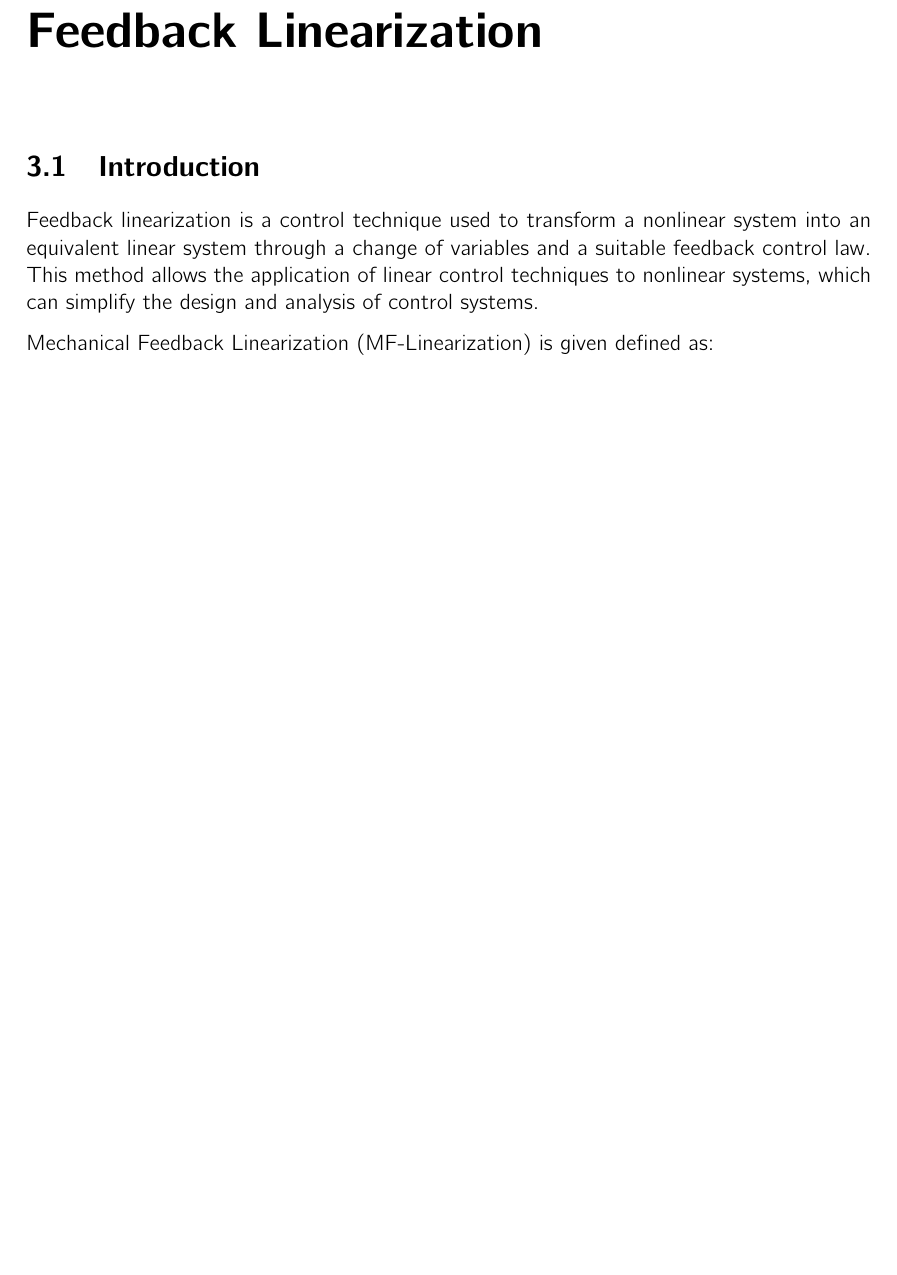
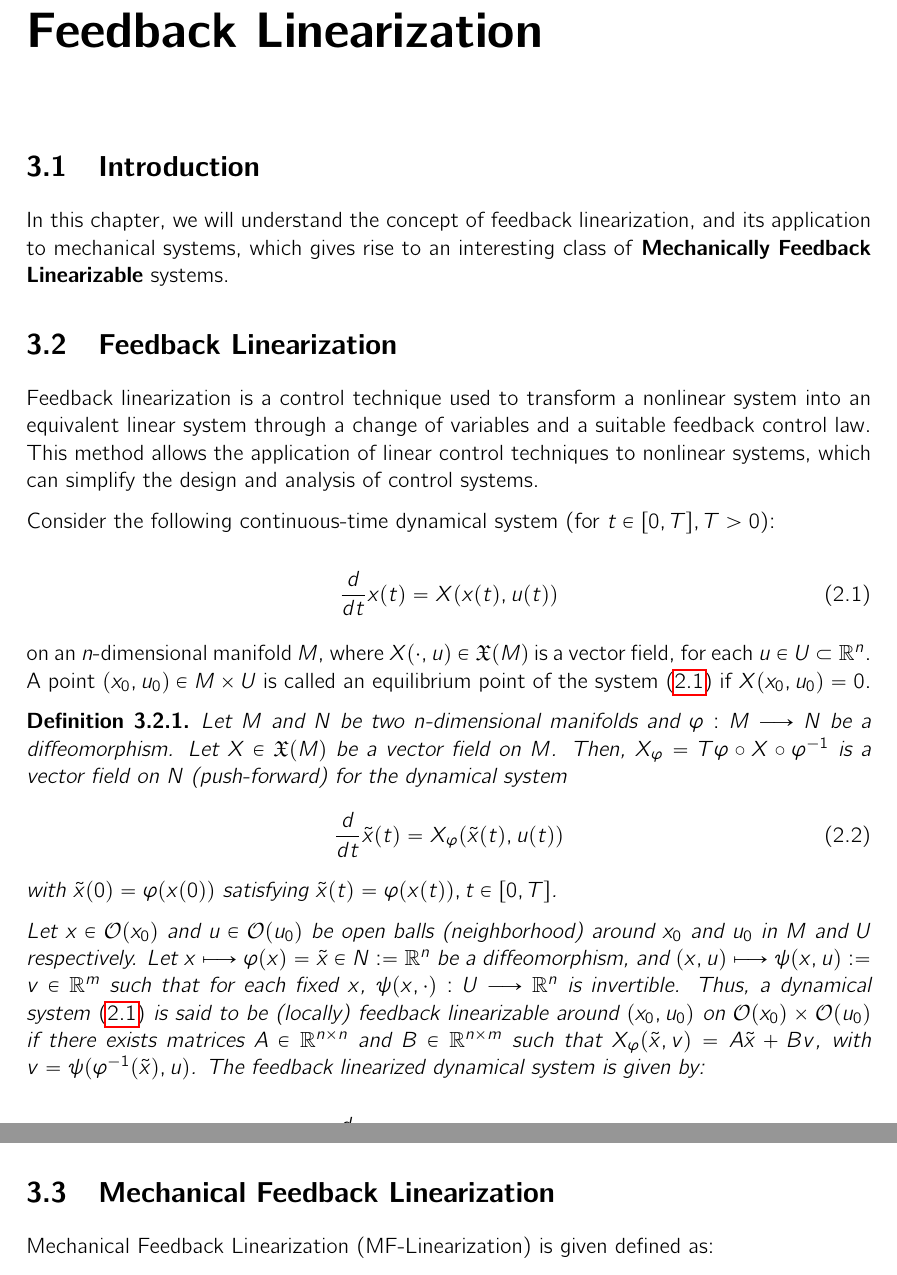
Before and after one commit to shreyasnb/bachelors-thesis, a LaTeX thesis (Reports/main.tex, which reads Reports/ch3/chapter3.tex): part of page 20 of 22 before the commit and two parts of pages 20 and 21 of 23 after it, the two joined at a grey line, cut so that both start at the same text, the shorter picture padded with empty space. Compiled offline with pdfLaTeX.

Commit message:
define fl, mech fl separately

```diff
--- a/Reports/ch3/chapter3.tex
+++ b/Reports/ch3/chapter3.tex
@@ -2,8 +2,38 @@
 
 \section{Introduction}
 
+In this chapter, we will understand the concept of feedback linearization, and its application to mechanical systems, which gives rise to an interesting class of \textbf{Mechanically Feedback Linearizable} systems.
+
+\section{Feedback Linearization}
+
 Feedback linearization is a control technique used to transform a nonlinear system into an equivalent linear system through a change of variables and a suitable feedback control law. This method allows the application of linear control techniques to nonlinear systems, which can simplify the design and analysis of control systems.
 
+Consider the following continuous-time dynamical system (for $t \in [0, T ], T > 0$):
+
+\begin{equation}
+    \label{eq:cts}
+    \dfrac{d}{dt}x(t) = X(x(t), u(t))
+\end{equation}
+
+on an $n$-dimensional manifold $M$, where $X(\cdot, u) \in \mathfrak{X}(M)$ is a vector field, for each $u \in U \subset \R[n]$. A point $(x_0, u_0) \in M \times U$ is called an equilibrium point of the system~\eqref{eq:cts} if $X(x_0, u_0) = 0$.
+
+\begin{defn}
+    Let $M$ and $N$ be two $n$-dimensional manifolds and $\varphi: M \lra N$ be a diffeomorphism. Let $X \in \mathfrak{X}(M)$ be a vector field on $M$. Then, $X_{\varphi} = T\varphi \circ X \circ \varphi^{-1}$ is a vector field on $N$ (push-forward) for the dynamical system
+    \begin{equation}
+        \dfrac{d}{dt}\tilde{x}(t) = X_{\varphi}(\tilde{x}(t), u(t))
+    \end{equation}
+    with $\tilde{x}(0) = \varphi(x(0))$ satisfying $\tilde{x}(t) = \varphi(x(t)), t \in [0,T]$.
+
+    Let $x \in \mathcal{O}(x_0)$ and $u \in \mathcal{O}(u_0)$ be open balls (neighborhood) around $x_0$ and $u_0$ in $M$ and $U$ respectively. Let $x \mapsto \varphi(x) = \tilde{x} \in N : = \R[n]$ be a diffeomorphism, and $(x,u) \mapsto \psi(x,u) : = v \in \R[m]$ such that for each fixed $x$, $\psi(x, \cdot) : U \lra \R[n]$ is invertible. Thus, a dynamical system \eqref{eq:cts} is said to be (locally) feedback linearizable around $(x_0, u_0)$ on $\mathcal{O}(x_0) \times \mathcal{O}(u_0)$ if there exists matrices $A \in \R[n \times n]$ and $B \in \R[n \times m]$ such that $X_{\varphi}(\tilde{x}, v) = A \tilde{x} + Bv$, with $v = \psi(\varphi^{-1}(\tilde{x}), u)$. The feedback linearized dynamical system is given by:
+
+    \begin{equation}
+        \dfrac{d}{dt}\tilde{x}(t) = A \tilde{x}(t) + B v(t)
+    \end{equation}
+\end{defn}
+
+
+
+\section{Mechanical Feedback Linearization}
 Mechanical Feedback Linearization (MF-Linearization) is given defined as:
 
 \begin{itemize}
```
Also changed, not shown: Reports/ch2/chapter2.tex (+1 -1 lines), Reports/main.pdf, 1 other file.
